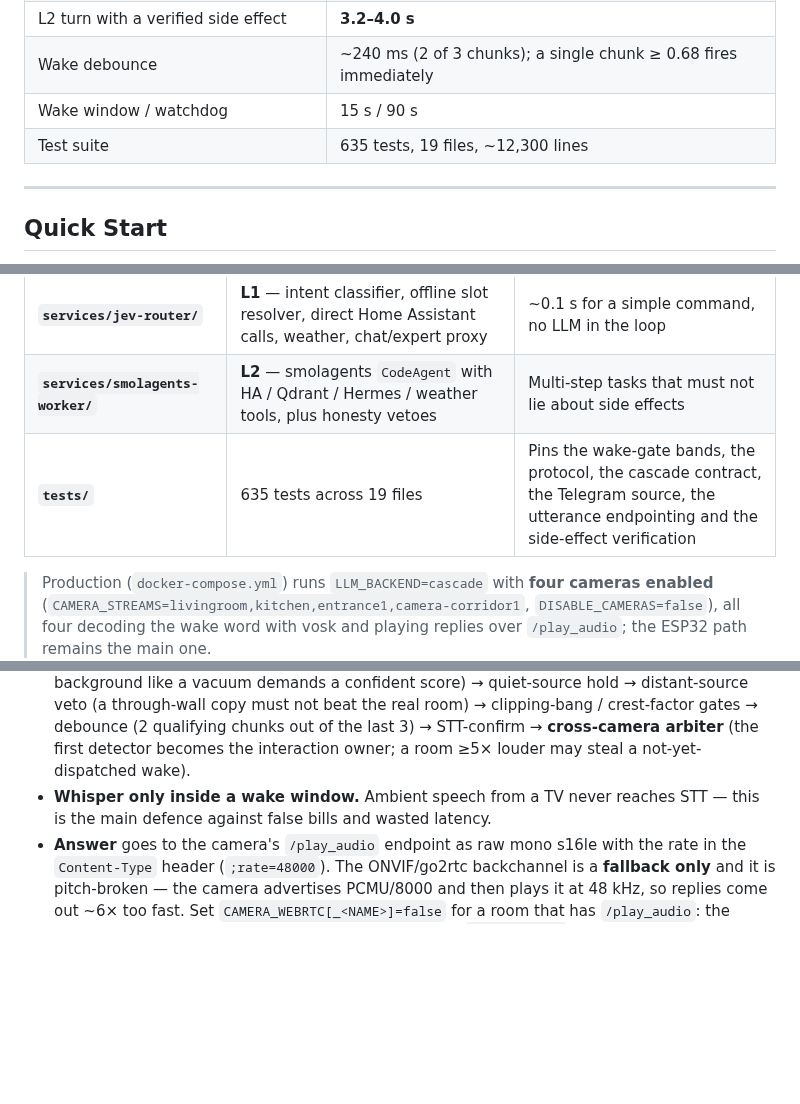
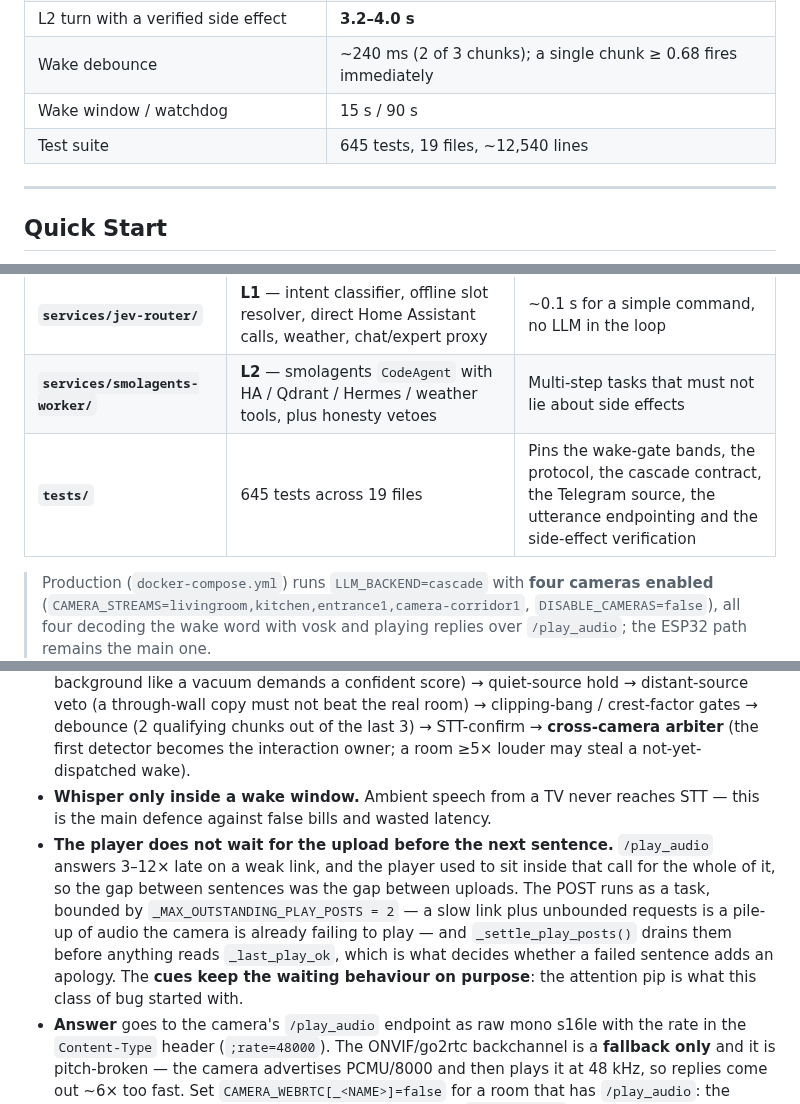
Before and after one commit to zavaruev/voice_gateway, a Markdown page: README.md, 3 parts joined by grey strips. Rendered like a GitHub page; blank space fills up the shorter version.

```diff
--- a/README.md
+++ b/README.md
@@ -47,7 +48,7 @@ See [`docs/REFERENCE.md`](docs/REFERENCE.md) → *Known Issues & Current Problem
 | L2 turn with a verified side effect | **3.2–4.0 s** |
 | Wake debounce | ~240 ms (2 of 3 chunks); a single chunk ≥ 0.68 fires immediately |
 | Wake window / watchdog | 15 s / 90 s |
-| Test suite | 635 tests, 19 files, ~12,300 lines |
+| Test suite | 645 tests, 19 files, ~12,540 lines |
 
 ---
 
@@ -94,7 +95,7 @@ Full environment table, backend variants, REST API and OTA: [`docs/REFERENCE.md`
 | **`audio_utils.py`** (~220 lines) | `pack_ogg()` (Opus → Ogg for Whisper) and `is_valid_text()` (drops hallucinations and mic echoes of our own TTS) | Shared by both device paths |
 | **`services/jev-router/`** | **L1** — intent classifier, offline slot resolver, direct Home Assistant calls, weather, chat/expert proxy | ~0.1 s for a simple command, no LLM in the loop |
 | **`services/smolagents-worker/`** | **L2** — smolagents `CodeAgent` with HA / Qdrant / Hermes / weather tools, plus honesty vetoes | Multi-step tasks that must not lie about side effects |
-| **`tests/`** | 635 tests across 19 files | Pins the wake-gate bands, the protocol, the cascade contract, the Telegram source, the utterance endpointing and the side-effect verification |
+| **`tests/`** | 645 tests across 19 files | Pins the wake-gate bands, the protocol, the cascade contract, the Telegram source, the utterance endpointing and the side-effect verification |
 
 > Production (`docker-compose.yml`) runs `LLM_BACKEND=cascade` with **four cameras enabled** (`CAMERA_STREAMS=livingroom,kitchen,entrance1,camera-corridor1`, `DISABLE_CAMERAS=false`), all four decoding the wake word with vosk and playing replies over `/play_audio`; the ESP32 path remains the main one.
 
@@ -260,6 +272,7 @@ Everything here exists to avoid listening to garbage.
 - **Two echo guards** — a hard one (while TTS frames are queued, the mic is not fed at all) and a correlational one, `_is_echo()`, which cross-checks the incoming mic chunk against a ring buffer of recently played audio. The correlator is **bounded by `_ECHO_HORIZON_S`** (8 s after playback ends): the 3–40 s late return that once justified a wide lag sweep belonged to the ONVIF backchannel, which is no longer in the path. Unbounded, it did not just miss echoes — it counted room noise as our own voice and held the wake gate shut for as long as the noise lasted.
 - **Wake-gate cascade** (before any wake fires): own-playback guard → appliance hold (sustained background like a vacuum demands a confident score) → quiet-source hold → distant-source veto (a through-wall copy must not beat the real room) → clipping-bang / crest-factor gates → debounce (2 qualifying chunks out of the last 3) → STT-confirm → **cross-camera arbiter** (the first detector becomes the interaction owner; a room ≥5× louder may steal a not-yet-dispatched wake).
 - **Whisper only inside a wake window.** Ambient speech from a TV never reaches STT — this is the main defence against false bills and wasted latency.
+- **The player does not wait for the upload before the next sentence.** `/play_audio` answers 3–12× late on a weak link, and the player used to sit inside that call for the whole of it, so the gap between sentences was the gap between uploads. The POST runs as a task, bounded by `_MAX_OUTSTANDING_PLAY_POSTS = 2` — a slow link plus unbounded requests is a pile-up of audio the camera is already failing to play — and `_settle_play_posts()` drains them before anything reads `_last_play_ok`, which is what decides whether a failed sentence adds an apology. The **cues keep the waiting behaviour on purpose**: the attention pip is what this class of bug started with.
 - **Answer** goes to the camera's `/play_audio` endpoint as raw mono s16le with the rate in the `Content-Type` header (`;rate=48000`). The ONVIF/go2rtc backchannel is a **fallback only** and it is pitch-broken — the camera advertises PCMU/8000 and then plays it at 48 kHz, so replies come out ~6× too fast. Set `CAMERA_WEBRTC[_<NAME>]=false` for a room that has `/play_audio`: the session carries no audio this gateway uses, and every `webrtc/offer` makes go2rtc rebuild the producer, which fills the **camera's** send queue and blocks it.
 
 ---
```
Also changed, not shown: other parts of README.md (+24 -12 lines), docs/REFERENCE.md (+11 -0 lines).
